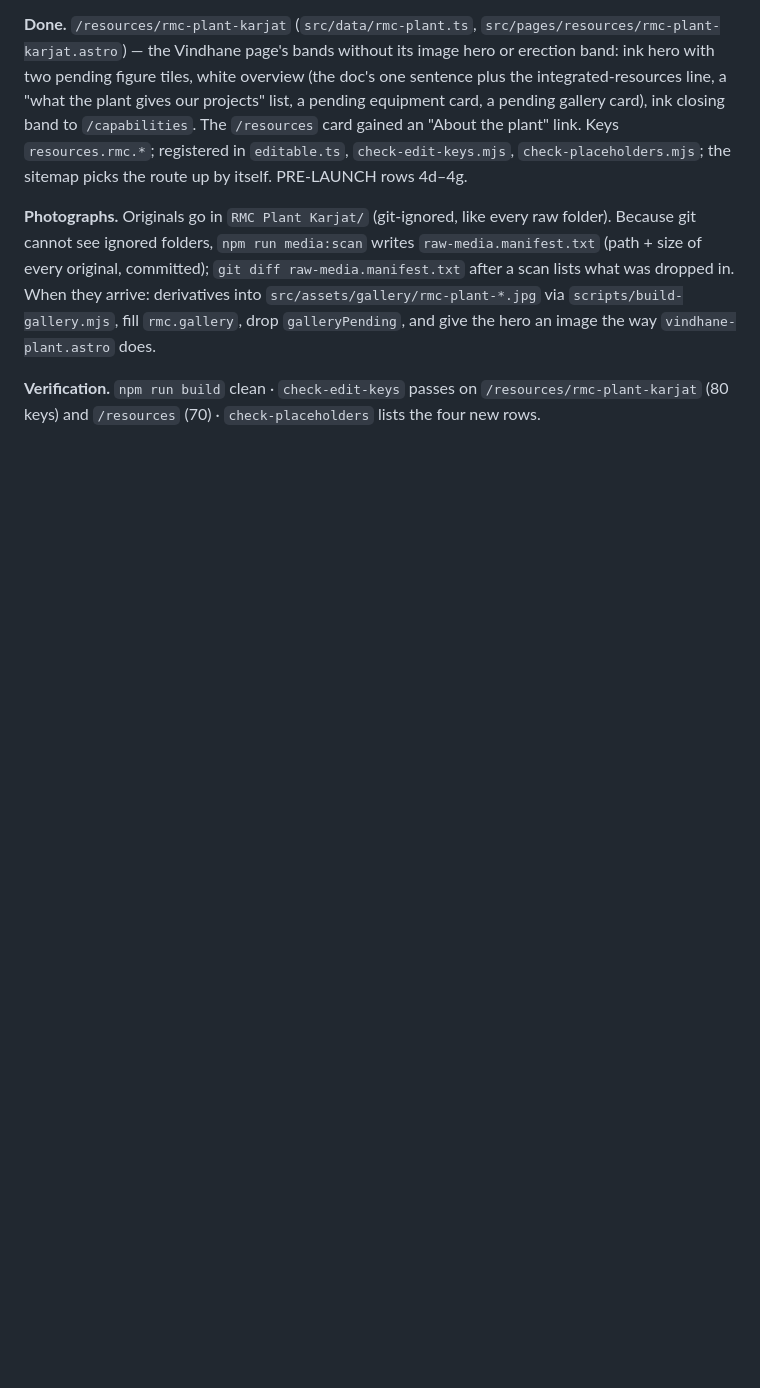
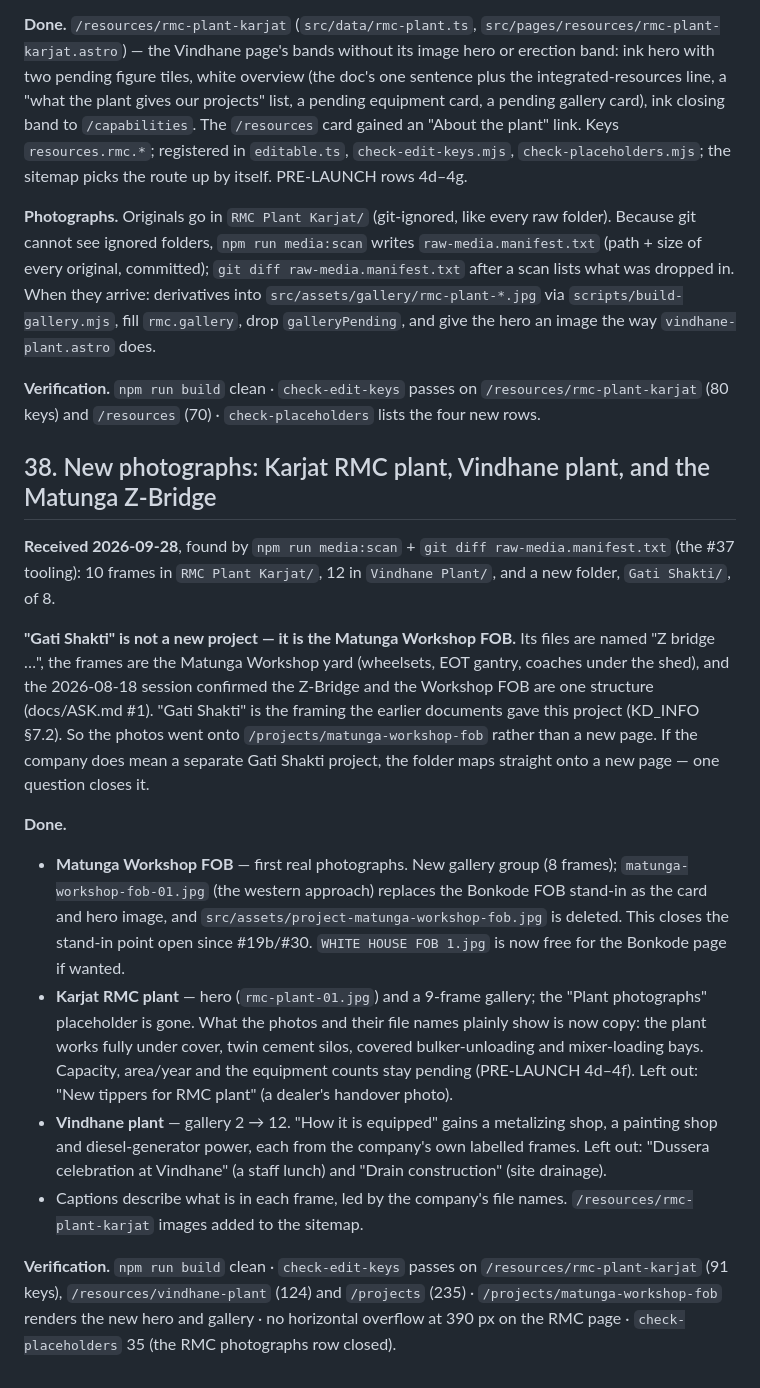
Before and after one commit to Manas236/KD-Final, a Markdown page: OPEN-QUESTIONS.md, the part around the change. Rendered like a GitHub page; blank space fills up the shorter version.

Commit message:
docs: record the 2026-09-28 photo drop
Co-Authored-By: Claude Opus 5.5 <noreply@anthropic.com>

```diff
--- a/OPEN-QUESTIONS.md
+++ b/OPEN-QUESTIONS.md
@@ -2422,3 +2422,43 @@ give the hero an image the way `vindhane-plant.astro` does.
 **Verification.** `npm run build` clean · `check-edit-keys` passes on
 `/resources/rmc-plant-karjat` (80 keys) and `/resources` (70) ·
 `check-placeholders` lists the four new rows.
+## 38. New photographs: Karjat RMC plant, Vindhane plant, and the Matunga Z-Bridge
+
+**Received 2026-09-28**, found by `npm run media:scan` + `git diff raw-media.manifest.txt`
+(the #37 tooling): 10 frames in `RMC Plant Karjat/`, 12 in `Vindhane Plant/`,
+and a new folder, `Gati Shakti/`, of 8.
+
+**"Gati Shakti" is not a new project — it is the Matunga Workshop FOB.** Its
+files are named "Z bridge …", the frames are the Matunga Workshop yard
+(wheelsets, EOT gantry, coaches under the shed), and the 2026-08-18 session
+confirmed the Z-Bridge and the Workshop FOB are one structure (docs/ASK.md #1).
+"Gati Shakti" is the framing the earlier documents gave this project (KD_INFO
+§7.2). So the photos went onto `/projects/matunga-workshop-fob` rather than a
+new page. If the company does mean a separate Gati Shakti project, the folder
+maps straight onto a new page — one question closes it.
+
+**Done.**
+- **Matunga Workshop FOB** — first real photographs. New gallery group (8
+  frames); `matunga-workshop-fob-01.jpg` (the western approach) replaces the
+  Bonkode FOB stand-in as the card and hero image, and
+  `src/assets/project-matunga-workshop-fob.jpg` is deleted. This closes the
+  stand-in point open since #19b/#30. `WHITE HOUSE FOB 1.jpg` is now free for
+  the Bonkode page if wanted.
+- **Karjat RMC plant** — hero (`rmc-plant-01.jpg`) and a 9-frame gallery;
+  the "Plant photographs" placeholder is gone. What the photos and their file
+  names plainly show is now copy: the plant works fully under cover, twin
+  cement silos, covered bulker-unloading and mixer-loading bays. Capacity,
+  area/year and the equipment counts stay pending (PRE-LAUNCH 4d–4f).
+  Left out: "New tippers for RMC plant" (a dealer's handover photo).
+- **Vindhane plant** — gallery 2 → 12. "How it is equipped" gains a
+  metalizing shop, a painting shop and diesel-generator power, each from the
+  company's own labelled frames. Left out: "Dussera celebration at Vindhane"
+  (a staff lunch) and "Drain construction" (site drainage).
+- Captions describe what is in each frame, led by the company's file names.
+  `/resources/rmc-plant-karjat` images added to the sitemap.
+
+**Verification.** `npm run build` clean · `check-edit-keys` passes on
+`/resources/rmc-plant-karjat` (91 keys), `/resources/vindhane-plant` (124) and
+`/projects` (235) · `/projects/matunga-workshop-fob` renders the new hero and
+gallery · no horizontal overflow at 390 px on the RMC page · `check-placeholders`
+35 (the RMC photographs row closed).
```
Also changed, not shown: PRE-LAUNCH.md (+1 -2 lines).
